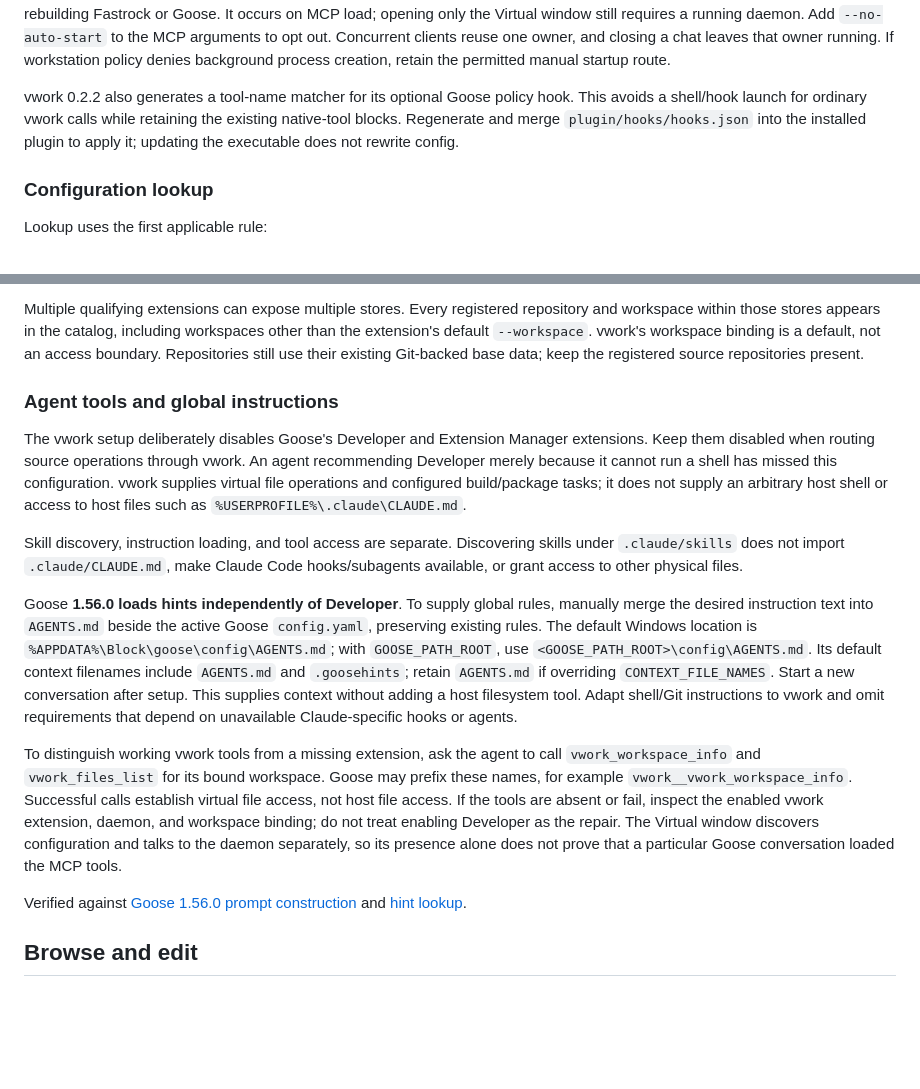
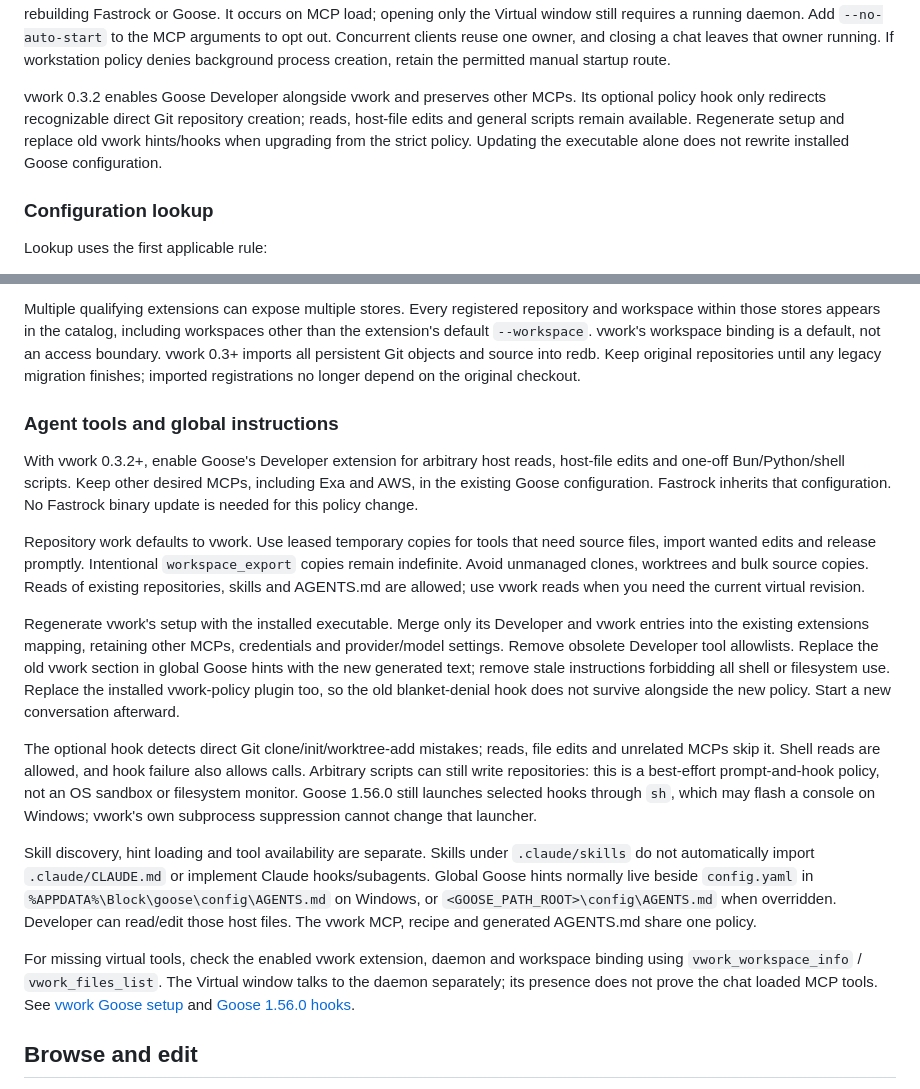
Before and after one commit to allquixotic/fastrock, a Markdown page: docs/VIRTUAL_WORKSPACES.md, 2 parts joined by grey strips. Drawn GitHub-style; blank space fills up the shorter version.

Commit message:
docs: explain flexible vwork host tools

```diff
--- a/docs/VIRTUAL_WORKSPACES.md
+++ b/docs/VIRTUAL_WORKSPACES.md
@@ -46,10 +46,11 @@ opening only the Virtual window still requires a running daemon. Add
 owner, and closing a chat leaves that owner running. If workstation policy denies
 background process creation, retain the permitted manual startup route.
 
-vwork 0.2.2 also generates a tool-name matcher for its optional Goose policy hook.
-This avoids a shell/hook launch for ordinary vwork calls while retaining the
-existing native-tool blocks. Regenerate and merge `plugin/hooks/hooks.json` into
-the installed plugin to apply it; updating the executable does not rewrite config.
+vwork 0.3.2 enables Goose Developer alongside vwork and preserves other MCPs.
+Its optional policy hook only redirects recognizable direct Git repository
+creation; reads, host-file edits and general scripts remain available. Regenerate
+setup and replace old vwork hints/hooks when upgrading from the strict policy.
+Updating the executable alone does not rewrite installed Goose configuration.
 
 ### Configuration lookup
 
@@ -79,43 +80,50 @@ absolute (`~/...` is supported). Entries pointing at the same store are merged.
 Multiple qualifying extensions can expose multiple stores. Every registered
 repository and workspace within those stores appears in the catalog, including
 workspaces other than the extension's default `--workspace`. vwork's workspace
-binding is a default, not an access boundary. Repositories still use their
-existing Git-backed base data; keep the registered source repositories present.
+binding is a default, not an access boundary. vwork 0.3+ imports all persistent Git objects and source into redb. Keep original
+repositories until any legacy migration finishes; imported registrations no longer
+depend on the original checkout.
 
 ### Agent tools and global instructions
 
-The vwork setup deliberately disables Goose's Developer and Extension Manager
-extensions. Keep them disabled when routing source operations through vwork.
-An agent recommending Developer merely because it cannot run a shell has missed
-this configuration. vwork supplies virtual file operations and configured
-build/package tasks; it does not supply an arbitrary host shell or access to
-host files such as `%USERPROFILE%\.claude\CLAUDE.md`.
+With vwork 0.3.2+, enable Goose's Developer extension for arbitrary host reads,
+host-file edits and one-off Bun/Python/shell scripts. Keep other desired MCPs,
+including Exa and AWS, in the existing Goose configuration. Fastrock inherits that
+configuration. No Fastrock binary update is needed for this policy change.
 
-Skill discovery, instruction loading, and tool access are separate. Discovering
-skills under `.claude/skills` does not import `.claude/CLAUDE.md`, make Claude Code
-hooks/subagents available, or grant access to other physical files.
+Repository work defaults to vwork. Use leased temporary copies for tools that need
+source files, import wanted edits and release promptly. Intentional
+`workspace_export` copies remain indefinite. Avoid unmanaged clones, worktrees
+and bulk source copies. Reads of existing repositories, skills and AGENTS.md are
+allowed; use vwork reads when you need the current virtual revision.
 
-Goose **1.56.0 loads hints independently of Developer**. To supply global rules,
-manually merge the desired instruction text into `AGENTS.md` beside the active
-Goose `config.yaml`, preserving existing rules. The default Windows location is
-`%APPDATA%\Block\goose\config\AGENTS.md`; with `GOOSE_PATH_ROOT`, use
-`<GOOSE_PATH_ROOT>\config\AGENTS.md`. Its default context filenames include
-`AGENTS.md` and `.goosehints`; retain `AGENTS.md` if overriding
-`CONTEXT_FILE_NAMES`. Start a new conversation after setup. This supplies context
-without adding a host filesystem tool. Adapt shell/Git instructions to vwork and
-omit requirements that depend on unavailable Claude-specific hooks or agents.
+Regenerate vwork's setup with the installed executable. Merge only its Developer
+and vwork entries into the existing extensions mapping, retaining other MCPs,
+credentials and provider/model settings. Remove obsolete Developer tool allowlists.
+Replace the old vwork section in global Goose hints with the new generated text;
+remove stale instructions forbidding all shell or filesystem use. Replace the
+installed vwork-policy plugin too, so the old blanket-denial hook does not survive
+alongside the new policy. Start a new conversation afterward.
 
-To distinguish working vwork tools from a missing extension, ask the agent to
-call `vwork_workspace_info` and `vwork_files_list` for its bound workspace. Goose
-may prefix these names, for example `vwork__vwork_workspace_info`. Successful
-calls establish virtual file access, not host file access. If the tools are
-absent or fail, inspect the enabled vwork extension, daemon, and workspace binding;
-do not treat enabling Developer as the repair. The Virtual window discovers
-configuration and talks to the daemon separately, so its presence alone does not
-prove that a particular Goose conversation loaded the MCP tools.
+The optional hook detects direct Git clone/init/worktree-add mistakes; reads,
+file edits and unrelated MCPs skip it. Shell reads are allowed, and hook failure
+also allows calls. Arbitrary scripts can still write repositories: this is a
+best-effort prompt-and-hook policy, not an OS sandbox or filesystem monitor.
+Goose 1.56.0 still launches selected hooks through `sh`, which may flash a console
+on Windows; vwork's own subprocess suppression cannot change that launcher.
 
-Verified against [Goose 1.56.0 prompt construction](https://github.com/aaif-goose/goose/blob/v1.56.0/crates/goose/src/agents/prompt_manager.rs)
-and [hint lookup](https://github.com/aaif-goose/goose/blob/v1.56.0/crates/goose/src/hints/load_hints.rs).
+Skill discovery, hint loading and tool availability are separate. Skills under
+`.claude/skills` do not automatically import `.claude/CLAUDE.md` or implement
+Claude hooks/subagents. Global Goose hints normally live beside `config.yaml`
+in `%APPDATA%\Block\goose\config\AGENTS.md` on Windows, or
+`<GOOSE_PATH_ROOT>\config\AGENTS.md` when overridden. Developer can read/edit
+those host files. The vwork MCP, recipe and generated AGENTS.md share one policy.
+
+For missing virtual tools, check the enabled vwork extension, daemon and workspace
+binding using `vwork_workspace_info` / `vwork_files_list`. The Virtual window talks
+to the daemon separately; its presence does not prove the chat loaded MCP tools.
+See [vwork Goose setup](https://github.com/allquixotic/vwork/blob/main/docs/goose.md)
+and [Goose 1.56.0 hooks](https://github.com/aaif-goose/goose/blob/v1.56.0/documentation/docs/guides/context-engineering/hooks.md).
 
 ## Browse and edit
 
```
